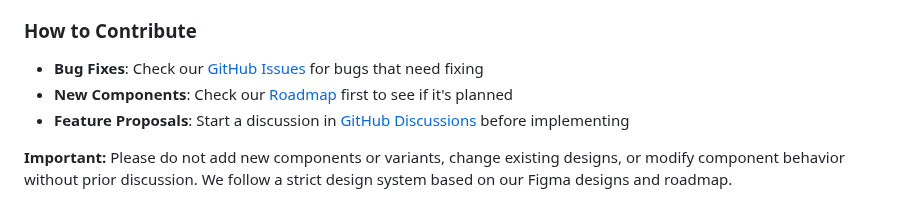
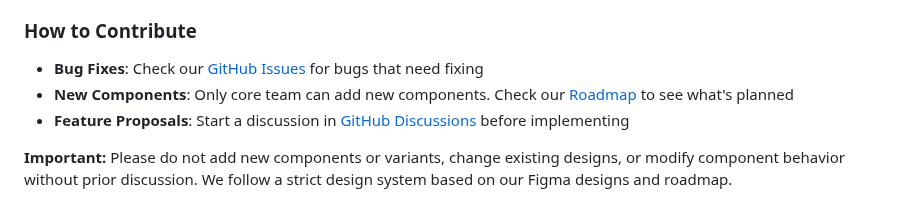
Before and after one commit to heroui-inc/heroui-native, a Markdown page: README.md, the part around the change. Drawn GitHub-style.

Commit message:
docs: upd readme with components contribution info

```diff
--- a/README.md
+++ b/README.md
@@ -182,7 +182,7 @@ Contributions are always welcome! We appreciate your help in making HeroUI Nativ
 ### How to Contribute
 
 - **Bug Fixes**: Check our [GitHub Issues](https://github.com/heroui-inc/heroui-native/issues) for bugs that need fixing
-- **New Components**: Check our [Roadmap](https://herouinative.featurebase.app/roadmap) first to see if it's planned
+- **New Components**: Only core team can add new components. Check our [Roadmap](https://herouinative.featurebase.app/roadmap) to see what's planned
 - **Feature Proposals**: Start a discussion in [GitHub Discussions](https://github.com/heroui-inc/heroui/discussions) before implementing
 
 **Important:** Please do not add new components or variants, change existing designs, or modify component behavior without prior discussion. We follow a strict design system based on our Figma designs and roadmap.
```
Also changed, not shown: CONTRIBUTING.md (+6 -7 lines).
